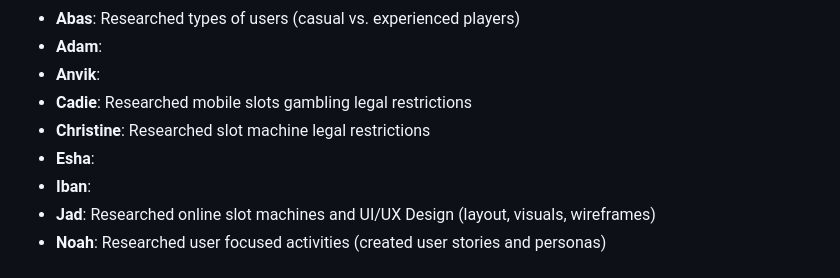
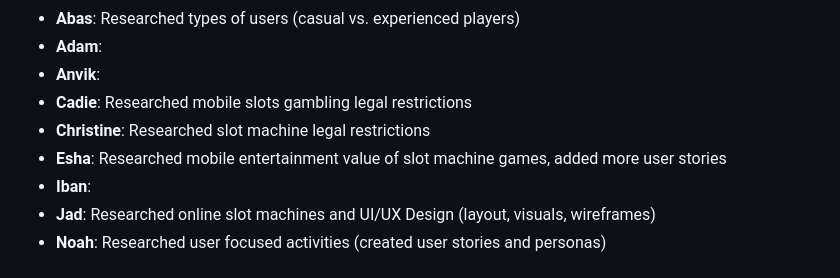
Before and after one commit to cse110-sp26-group20/tech-warmup-ii, a Markdown page: plan/research-overview.md, the part around the change. GitHub-like rendering.

Commit message:
Update research contributions in overview (Esha)

```diff
--- a/plan/research-overview.md
+++ b/plan/research-overview.md
@@ -164,7 +164,7 @@
 - **Anvik**:
 - **Cadie**: Researched mobile slots gambling legal restrictions
 - **Christine**: Researched slot machine legal restrictions
-- **Esha**:
+- **Esha**: Researched mobile entertainment value of slot machine games, added more user stories
 - **Iban**:
 - **Jad**: Researched online slot machines and UI/UX Design (layout, visuals, wireframes)
 - **Noah**: Researched user focused activities (created user stories and personas)
```
